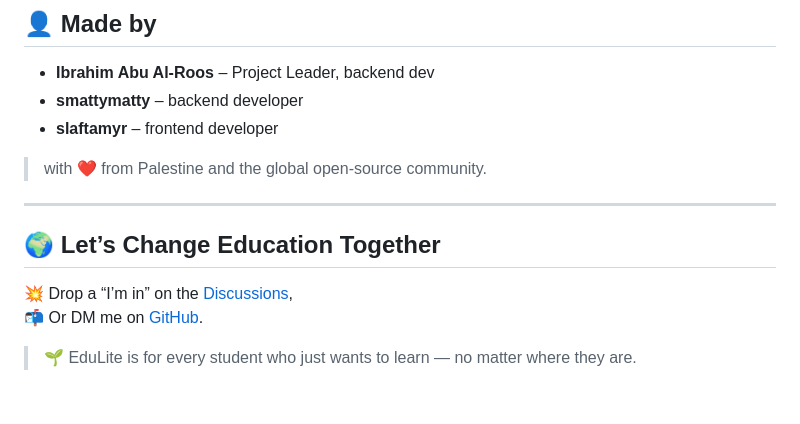
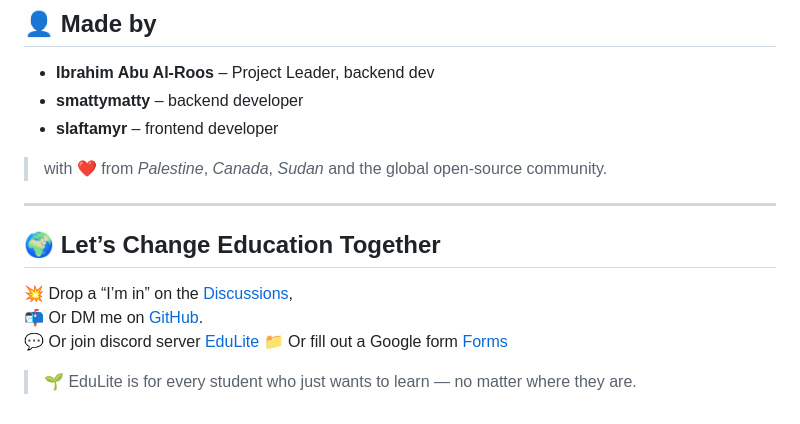
Before and after one commit to johncosta/EduLite, a Markdown page: README.md, the part around the change. Rendered like a GitHub page.

Commit message:
add canada Sudan to doc

```diff
--- a/README.md
+++ b/README.md
@@ -112,7 +112,7 @@ MIT License – free to use, modify, and share.
 - **Ibrahim Abu Al-Roos** – Project Leader, backend dev
 - **smattymatty** – backend developer
 - **slaftamyr** – frontend developer
-> with ❤️ from Palestine and the global open-source community.
+> with ❤️ from *Palestine*, *Canada*, *Sudan* and the global open-source community.
 
 ---
 
@@ -120,5 +120,7 @@ MIT License – free to use, modify, and share.
 
 💥 Drop a “I’m in” on the [Discussions](https://github.com/ibrahim-sisar/EduLite/discussions),
 📬 Or DM me on [GitHub](https://github.com/ibrahim-sisar).
+💬 Or join discord server [EduLite](https://discord.gg/phXnxX2dD4)
+📁 Or fill out a Google form [Forms](https://forms.gle/2LsCPrW44eHmTrwT8)
 
 > 🌱 EduLite is for every student who just wants to learn — no matter where they are.
```
